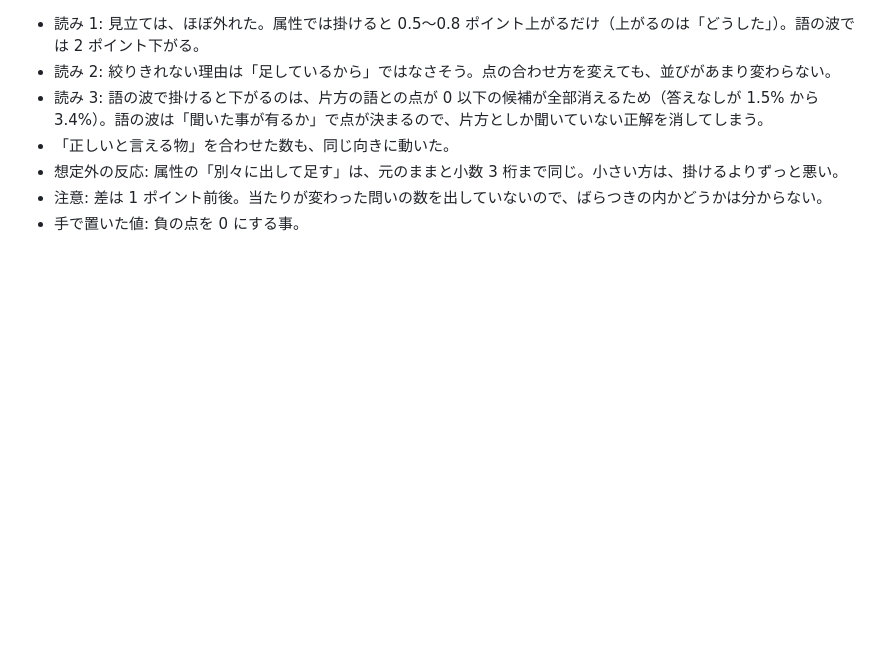
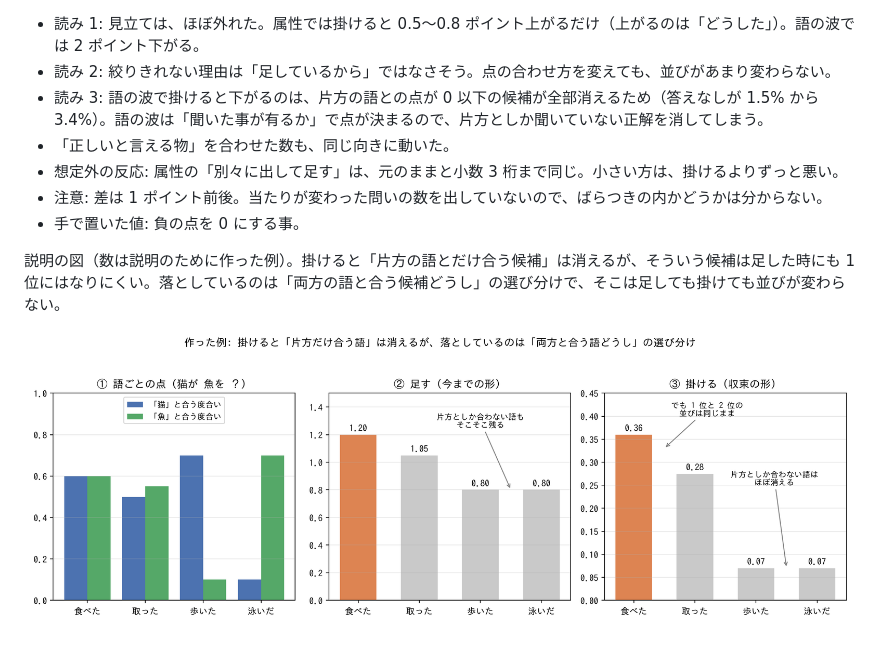
Before and after one commit to devaf09/Project_Kotoyui, a Markdown page: docs/i49_inner_vessel.md, the part around the change. Drawn GitHub-style; pictures changed too: docs/images/i49x_toy.png (added); blank space fills up the shorter version.

Commit message:
I49x: 説明の図（作った例）
Co-Authored-By: Claude Fable 5.2 <noreply@anthropic.com>
Claude-Session: https://claude.ai/code/session_014ak5wfaaDLiGgzRytpjmEr

```diff
--- a/docs/i49_inner_vessel.md
+++ b/docs/i49_inner_vessel.md
@@ -1532,3 +1532,7 @@ I49t の続き。元の答え方は変えずに、上位の候補だけを「流
 - 想定外の反応: 属性の「別々に出して足す」は、元のままと小数 3 桁まで同じ。小さい方は、掛けるよりずっと悪い。
 - 注意: 差は 1 ポイント前後。当たりが変わった問いの数を出していないので、ばらつきの内かどうかは分からない。
 - 手で置いた値: 負の点を 0 にする事。
+
+説明の図（数は説明のために作った例）。掛けると「片方の語とだけ合う候補」は消えるが、そういう候補は足した時にも 1 位にはなりにくい。落としているのは「両方の語と合う候補どうし」の選び分けで、そこは足しても掛けても並びが変わらない。
+
+![足すと掛けるの作った例](images/i49x_toy.png)
```
Also changed, not shown: 1 other file.
